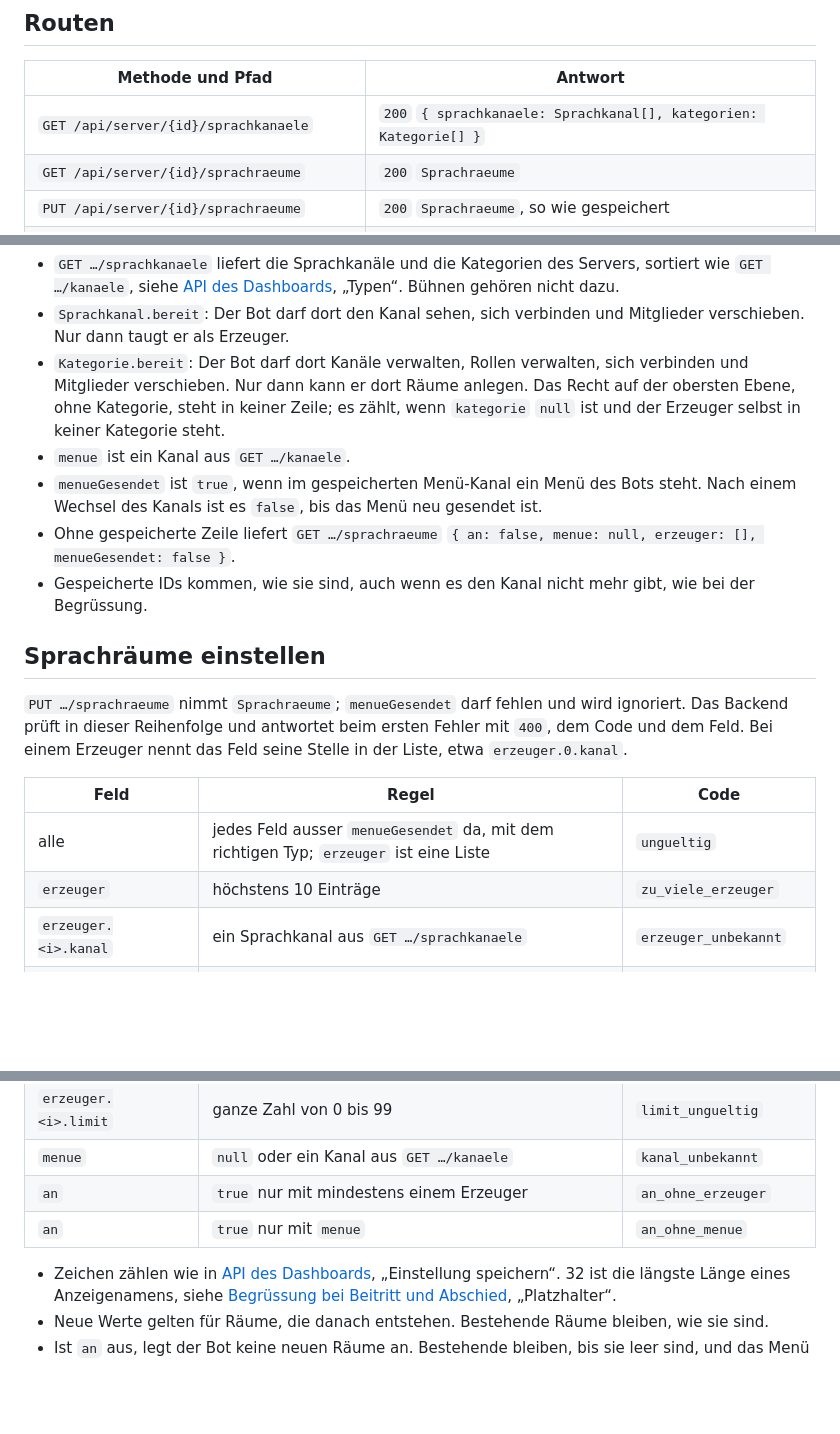
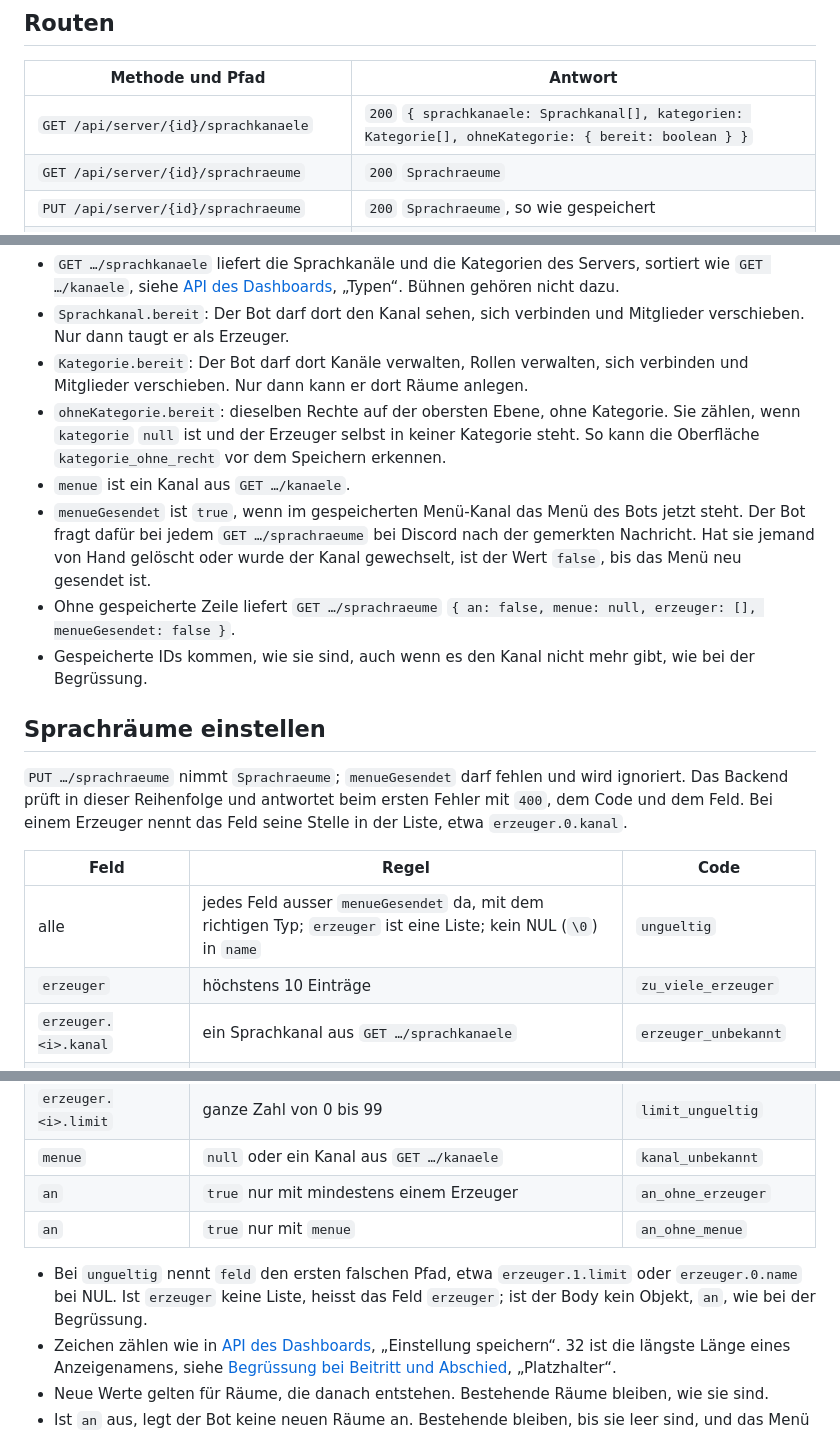
Before and after one commit to VonNekyia/discord-bot, a Markdown page: docs/schnittstelle/sprachraeume.md, 3 parts joined by grey strips. Rendered like a GitHub page; blank space fills up the shorter version.

Commit message:
Sprachräume: Einwände des Frontends
- GET …/sprachkanaele liefert ohneKategorie.bereit, damit die Oberfläche
  kategorie_ohne_recht auch ohne Kategorie vorher erkennt.
- NUL in name gibt ungueltig.
- Bei ungueltig nennt feld den ersten falschen Pfad, etwa erzeuger.1.limit.
- menueGesendet prüft der Bot bei jedem GET bei Discord.
- Namensvorlage: Kürzen auf 100 kann nicht eintreten, der PUT verhindert es.

Co-Authored-By: Claude Opus 5.5 <noreply@anthropic.com>

```diff
--- a/docs/schnittstelle/sprachraeume.md
+++ b/docs/schnittstelle/sprachraeume.md
@@ -18,7 +18,7 @@ und Grenzen je Sitzung gelten wie in [API des Dashboards](api.md).
 
 | Methode und Pfad | Antwort |
 |---|---|
-| `GET /api/server/{id}/sprachkanaele` | `200` `{ sprachkanaele: Sprachkanal[], kategorien: Kategorie[] }` |
+| `GET /api/server/{id}/sprachkanaele` | `200` `{ sprachkanaele: Sprachkanal[], kategorien: Kategorie[], ohneKategorie: { bereit: boolean } }` |
 | `GET /api/server/{id}/sprachraeume` | `200` `Sprachraeume` |
 | `PUT /api/server/{id}/sprachraeume` | `200` `Sprachraeume`, so wie gespeichert |
 | `POST /api/server/{id}/sprachraeume/menue` | `204`; das Menü ist gesendet |
@@ -54,13 +54,17 @@ type Sprachraeume = {
   und Mitglieder verschieben. Nur dann taugt er als Erzeuger.
 - `Kategorie.bereit`: Der Bot darf dort Kanäle verwalten, Rollen verwalten,
   sich verbinden und Mitglieder verschieben. Nur dann kann er dort Räume
-  anlegen. Das Recht auf der obersten Ebene, ohne Kategorie, steht in
-  keiner Zeile; es zählt, wenn `kategorie` `null` ist und der Erzeuger
-  selbst in keiner Kategorie steht.
+  anlegen.
+- `ohneKategorie.bereit`: dieselben Rechte auf der obersten Ebene, ohne
+  Kategorie. Sie zählen, wenn `kategorie` `null` ist und der Erzeuger
+  selbst in keiner Kategorie steht. So kann die Oberfläche
+  `kategorie_ohne_recht` vor dem Speichern erkennen.
 - `menue` ist ein Kanal aus `GET …/kanaele`.
-- `menueGesendet` ist `true`, wenn im gespeicherten Menü-Kanal ein Menü des
-  Bots steht. Nach einem Wechsel des Kanals ist es `false`, bis das Menü
-  neu gesendet ist.
+- `menueGesendet` ist `true`, wenn im gespeicherten Menü-Kanal das Menü des
+  Bots jetzt steht. Der Bot fragt dafür bei jedem `GET …/sprachraeume` bei
+  Discord nach der gemerkten Nachricht. Hat sie jemand von Hand gelöscht
+  oder wurde der Kanal gewechselt, ist der Wert `false`, bis das Menü neu
+  gesendet ist.
 - Ohne gespeicherte Zeile liefert `GET …/sprachraeume`
   `{ an: false, menue: null, erzeuger: [], menueGesendet: false }`.
 - Gespeicherte IDs kommen, wie sie sind, auch wenn es den Kanal nicht mehr
@@ -75,7 +79,7 @@ Feld seine Stelle in der Liste, etwa `erzeuger.0.kanal`.
 
 | Feld | Regel | Code |
 |---|---|---|
-| alle | jedes Feld ausser `menueGesendet` da, mit dem richtigen Typ; `erzeuger` ist eine Liste | `ungueltig` |
+| alle | jedes Feld ausser `menueGesendet` da, mit dem richtigen Typ; `erzeuger` ist eine Liste; kein NUL (`\0`) in `name` | `ungueltig` |
 | `erzeuger` | höchstens 10 Einträge | `zu_viele_erzeuger` |
 | `erzeuger.<i>.kanal` | ein Sprachkanal aus `GET …/sprachkanaele` | `erzeuger_unbekannt` |
 | `erzeuger.<i>.kanal` | mit `bereit: true` | `erzeuger_ohne_recht` |
@@ -89,6 +93,10 @@ Feld seine Stelle in der Liste, etwa `erzeuger.0.kanal`.
 | `an` | `true` nur mit mindestens einem Erzeuger | `an_ohne_erzeuger` |
 | `an` | `true` nur mit `menue` | `an_ohne_menue` |
 
+- Bei `ungueltig` nennt `feld` den ersten falschen Pfad, etwa
+  `erzeuger.1.limit` oder `erzeuger.0.name` bei NUL. Ist `erzeuger` keine
+  Liste, heisst das Feld `erzeuger`; ist der Body kein Objekt, `an`, wie
+  bei der Begrüssung.
 - Zeichen zählen wie in [API des Dashboards](api.md), „Einstellung
   speichern“. 32 ist die längste Länge eines Anzeigenamens, siehe
   [Begrüssung bei Beitritt und Abschied](../benutzung/begruessung.md),
```
Also changed, not shown: docs/benutzung/sprachraeume.md (+4 -3 lines).
